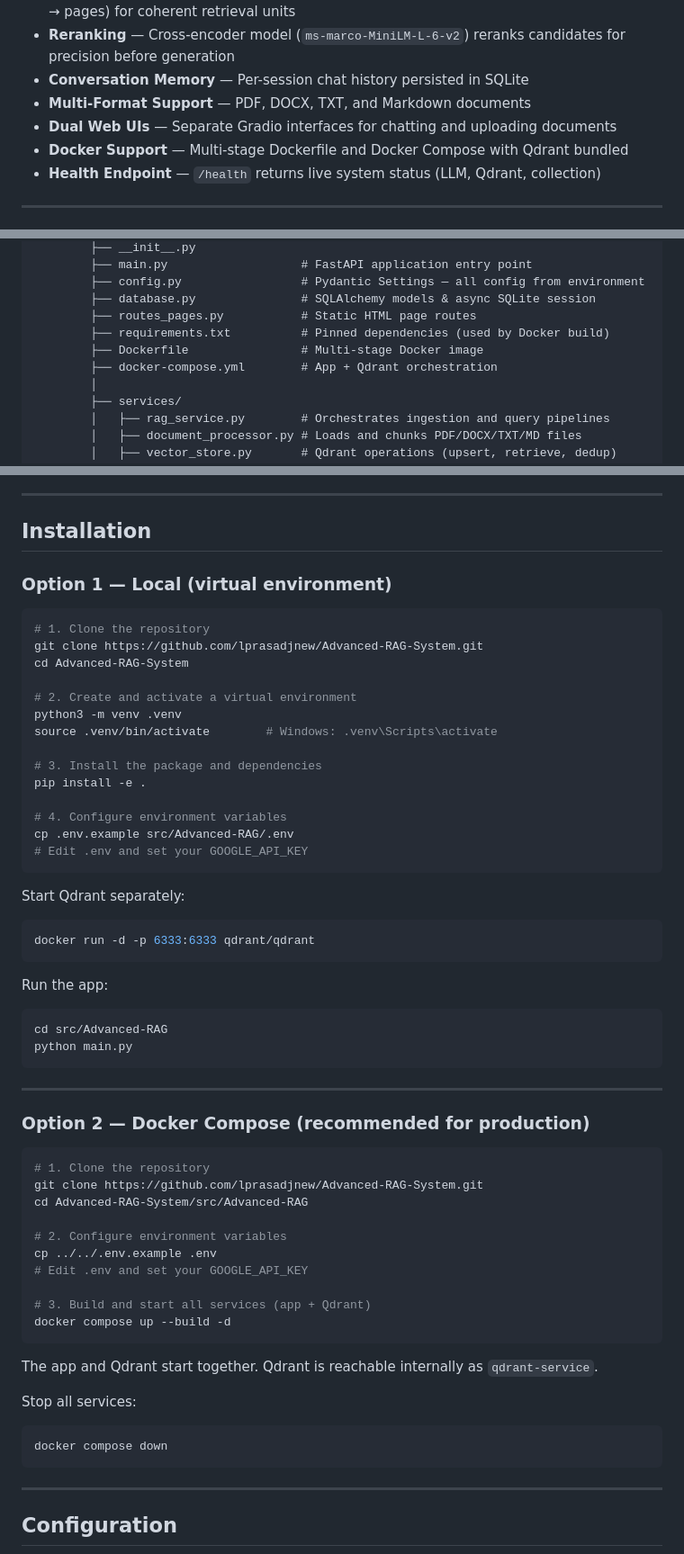
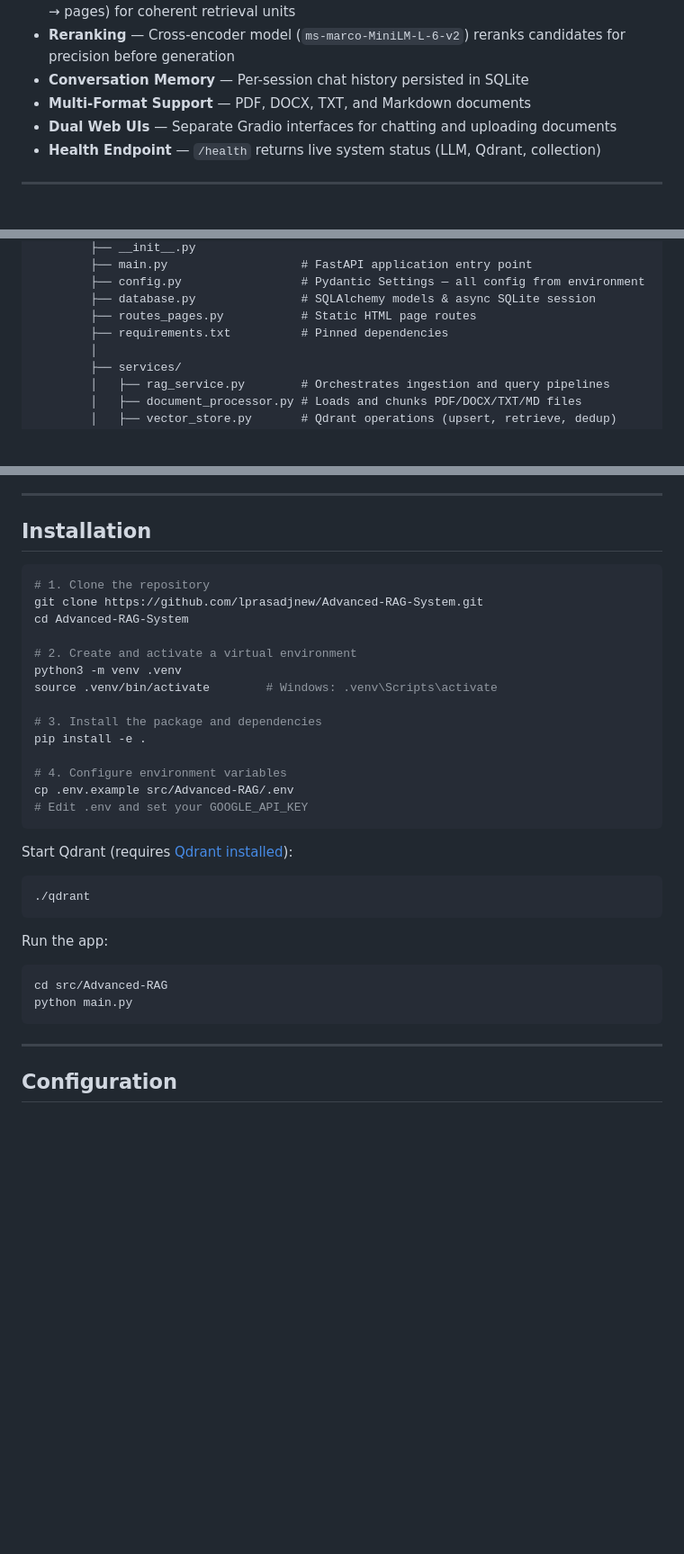
Before and after one commit to lprasadjnew/Advanced-RAG-System, a Markdown page: README.md, 3 parts joined by grey strips. Shown at 90% size. GitHub-like rendering; blank space fills up the shorter version.

Commit message:
Remove Docker references from README

````diff
--- a/README.md
+++ b/README.md
@@ -15,7 +15,6 @@ A production-ready, domain-specific Retrieval-Augmented Generation system built
 - **Conversation Memory** — Per-session chat history persisted in SQLite
 - **Multi-Format Support** — PDF, DOCX, TXT, and Markdown documents
 - **Dual Web UIs** — Separate Gradio interfaces for chatting and uploading documents
-- **Docker Support** — Multi-stage Dockerfile and Docker Compose with Qdrant bundled
 - **Health Endpoint** — `/health` returns live system status (LLM, Qdrant, collection)
 
 ---
@@ -39,9 +38,7 @@ Advanced-RAG-System/
         ├── config.py                 # Pydantic Settings — all config from environment
         ├── database.py               # SQLAlchemy models & async SQLite session
         ├── routes_pages.py           # Static HTML page routes
-        ├── requirements.txt          # Pinned dependencies (used by Docker build)
-        ├── Dockerfile                # Multi-stage Docker image
-        ├── docker-compose.yml        # App + Qdrant orchestration
+        ├── requirements.txt          # Pinned dependencies
         │
         ├── services/
         │   ├── rag_service.py        # Orchestrates ingestion and query pipelines
@@ -86,8 +83,6 @@ User question → Embed query → Retrieve top-K chunks from Qdrant
 
 ## Installation
 
-### Option 1 — Local (virtual environment)
-
 ```bash
 # 1. Clone the repository
 git clone https://github.com/lprasadjnew/Advanced-RAG-System.git
@@ -105,10 +100,10 @@ cp .env.example src/Advanced-RAG/.env
 # Edit .env and set your GOOGLE_API_KEY
 ```
 
-Start Qdrant separately:
+Start Qdrant (requires [Qdrant installed](https://qdrant.tech/documentation/guides/installation/)):
 
 ```bash
-docker run -d -p 6333:6333 qdrant/qdrant
+./qdrant
 ```
 
 Run the app:
@@ -116,31 +111,6 @@ Run the app:
 ```bash
 cd src/Advanced-RAG
 python main.py
-```
-
----
-
-### Option 2 — Docker Compose (recommended for production)
-
-```bash
-# 1. Clone the repository
-git clone https://github.com/lprasadjnew/Advanced-RAG-System.git
-cd Advanced-RAG-System/src/Advanced-RAG
-
-# 2. Configure environment variables
-cp ../../.env.example .env
-# Edit .env and set your GOOGLE_API_KEY
-
-# 3. Build and start all services (app + Qdrant)
-docker compose up --build -d
-```
-
-The app and Qdrant start together. Qdrant is reachable internally as `qdrant-service`.
-
-Stop all services:
-
-```bash
-docker compose down
 ```
 
 ---
````
Also changed, not shown: other parts of README.md (+0 -1 lines).
